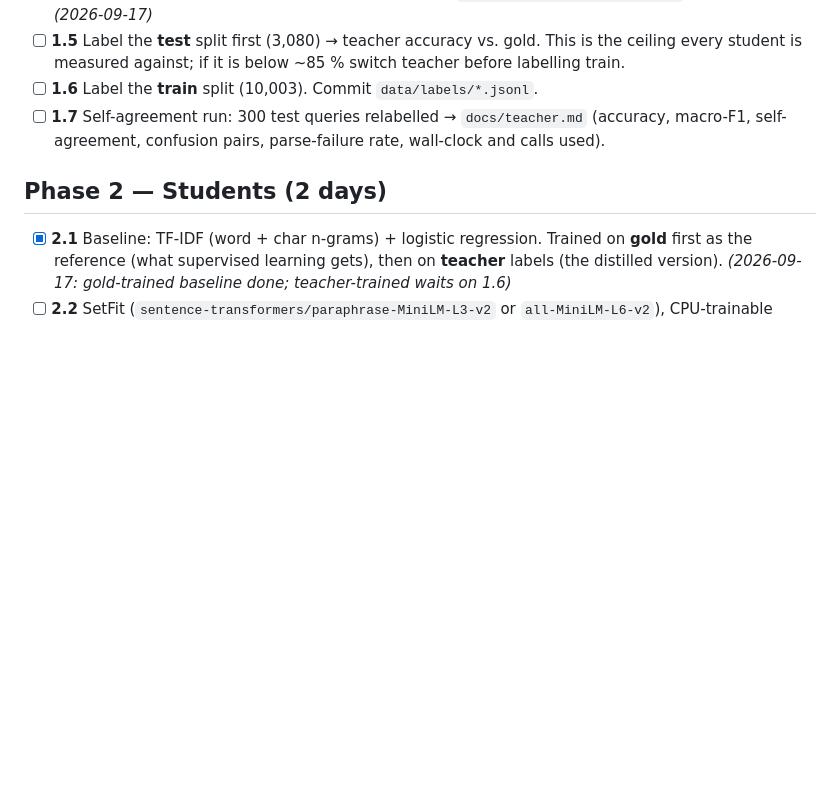
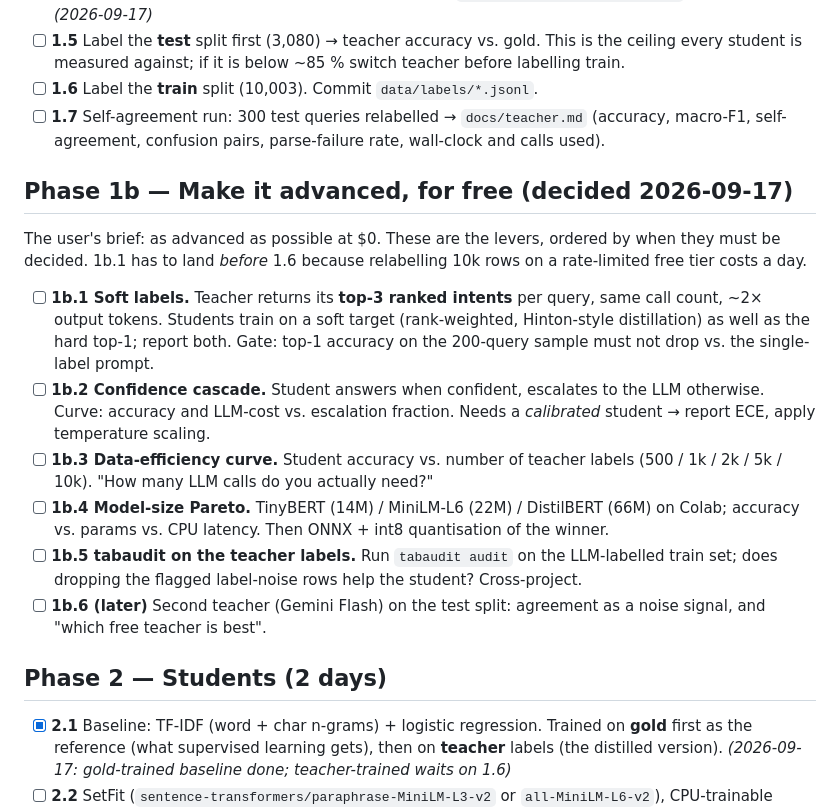
Before and after one commit to sadiasamia121912/distilroute, a Markdown page: ROADMAP.md, the part around the change. GitHub-like rendering; blank space fills up the shorter version.

Commit message:
docs: roadmap — Phase 1b, the zero-cost advanced levers

```diff
--- a/ROADMAP.md
+++ b/ROADMAP.md
@@ -67,6 +67,28 @@ and a 70B one does not fit. See `docs/teacher.md` once written.
 - [ ] **1.6** Label the **train** split (10,003). Commit `data/labels/*.jsonl`.
 - [ ] **1.7** Self-agreement run: 300 test queries relabelled → `docs/teacher.md` (accuracy, macro-F1, self-agreement, confusion pairs, parse-failure rate, wall-clock and calls used).
 
+## Phase 1b — Make it advanced, for free  (decided 2026-09-17)
+
+The user's brief: as advanced as possible at $0. These are the levers, ordered by when they
+must be decided. 1b.1 has to land *before* 1.6 because relabelling 10k rows on a rate-limited
+free tier costs a day.
+
+- [ ] **1b.1 Soft labels.** Teacher returns its **top-3 ranked intents** per query, same call
+  count, ~2× output tokens. Students train on a soft target (rank-weighted, Hinton-style
+  distillation) as well as the hard top-1; report both. Gate: top-1 accuracy on the 200-query
+  sample must not drop vs. the single-label prompt.
+- [ ] **1b.2 Confidence cascade.** Student answers when confident, escalates to the LLM
+  otherwise. Curve: accuracy and LLM-cost vs. escalation fraction. Needs a *calibrated*
+  student → report ECE, apply temperature scaling.
+- [ ] **1b.3 Data-efficiency curve.** Student accuracy vs. number of teacher labels
+  (500 / 1k / 2k / 5k / 10k). "How many LLM calls do you actually need?"
+- [ ] **1b.4 Model-size Pareto.** TinyBERT (14M) / MiniLM-L6 (22M) / DistilBERT (66M) on
+  Colab; accuracy vs. params vs. CPU latency. Then ONNX + int8 quantisation of the winner.
+- [ ] **1b.5 tabaudit on the teacher labels.** Run `tabaudit audit` on the LLM-labelled train
+  set; does dropping the flagged label-noise rows help the student? Cross-project.
+- [ ] **1b.6 (later)** Second teacher (Gemini Flash) on the test split: agreement as a noise
+  signal, and "which free teacher is best".
+
 ## Phase 2 — Students  (2 days)
 
 - [x] **2.1** Baseline: TF-IDF (word + char n-grams) + logistic regression. Trained on **gold** first as the reference (what supervised learning gets), then on **teacher** labels (the distilled version). _(2026-09-17: gold-trained baseline done; teacher-trained waits on 1.6)_
```
